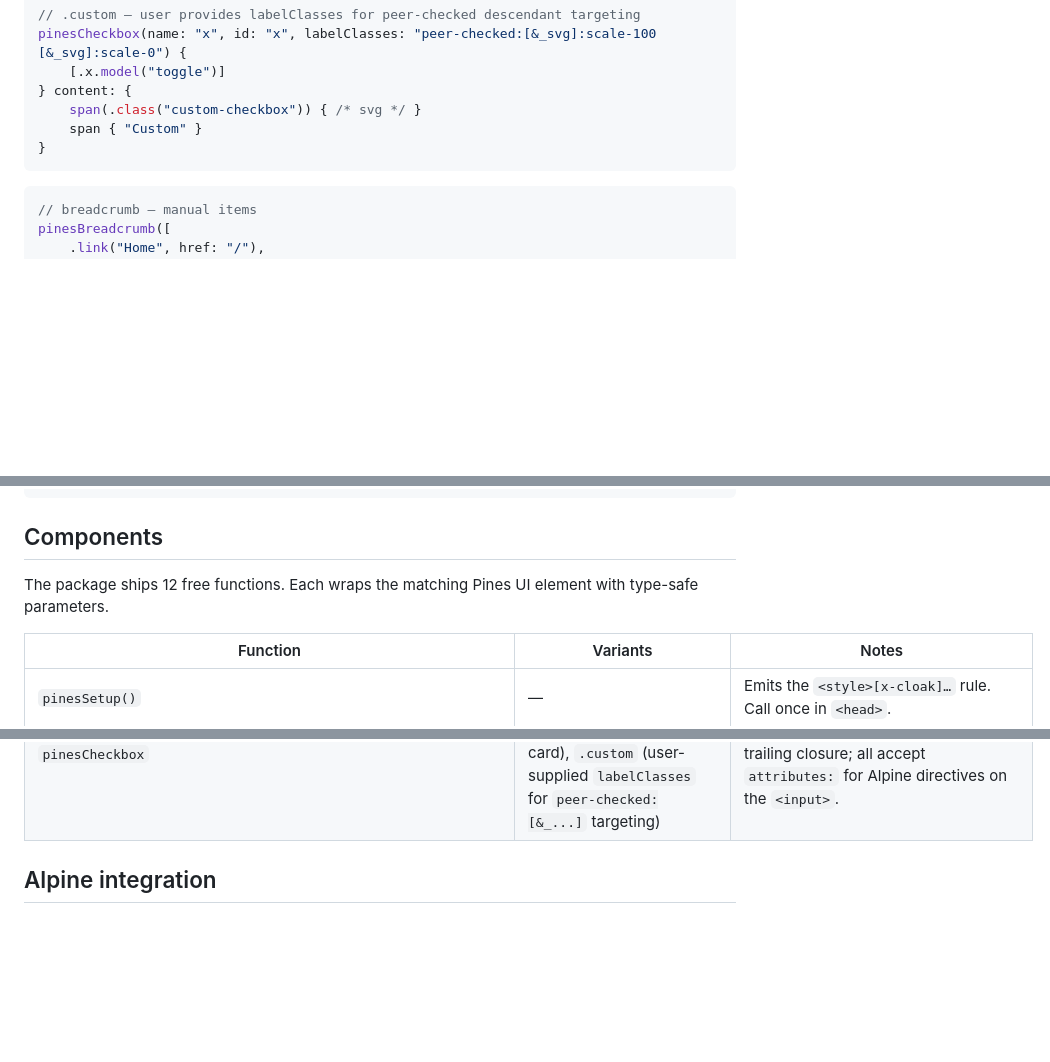
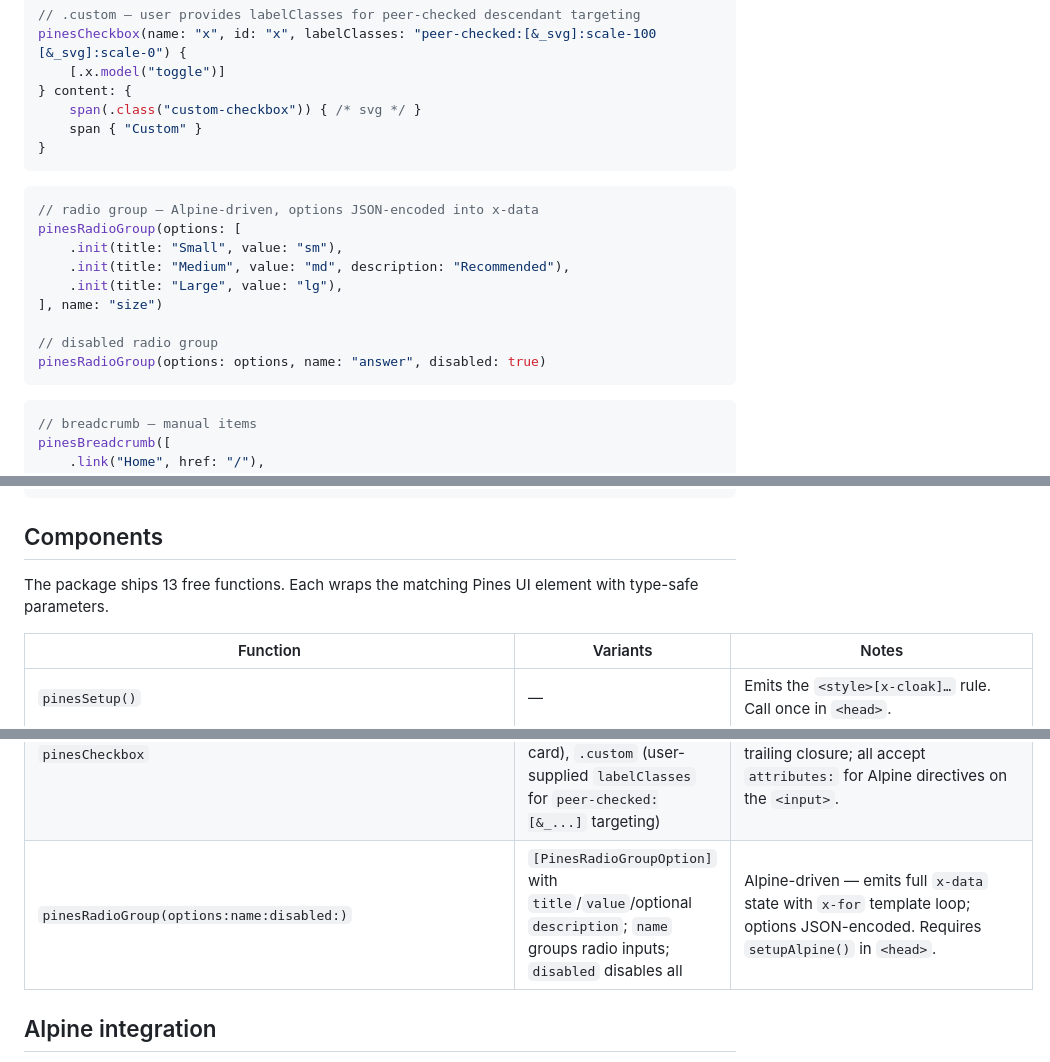
Before and after one commit to amirsaam/elementary-pines, a Markdown page: README.md, 3 parts joined by grey strips. Drawn GitHub-style; blank space fills up the shorter version.

Commit message:
docs(radioGroup): update README with radio group docs

````diff
--- a/README.md
+++ b/README.md
@@ -214,6 +214,18 @@ pinesCheckbox(name: "x", id: "x", labelClasses: "peer-checked:[&_svg]:scale-100
 ```
 
 ```swift
+// radio group — Alpine-driven, options JSON-encoded into x-data
+pinesRadioGroup(options: [
+    .init(title: "Small", value: "sm"),
+    .init(title: "Medium", value: "md", description: "Recommended"),
+    .init(title: "Large", value: "lg"),
+], name: "size")
+
+// disabled radio group
+pinesRadioGroup(options: options, name: "answer", disabled: true)
+```
+
+```swift
 // breadcrumb — manual items
 pinesBreadcrumb([
     .link("Home", href: "/"),
@@ -257,7 +269,7 @@ pinesQuote(.withAvatar, avatar: "user.jpg") {
 
 ## Components
 
-The package ships 12 free functions. Each wraps the matching Pines UI element with type-safe parameters.
+The package ships 13 free functions. Each wraps the matching Pines UI element with type-safe parameters.
 
 | Function                        | Variants                                                                                       | Notes                                                    |
 | ------------------------------- | ---------------------------------------------------------------------------------------------- | -------------------------------------------------------- |
@@ -277,6 +289,7 @@ The package ships 12 free functions. Each wraps the matching Pines UI element wi
 | `pinesTextarea(placeholder:color:name:id:rows:disabled:)` | `String?` placeholder; color overrides the 300/400 border + placeholder + ring pair | Tailwind-only — no built-in auto-resize; users add `x-data`/`x-model` on the call site. |
 | `pinesSelect(items:placeholder:width:)` | `[PinesSelectItem]` (Codable, with `title`/`value`/`disabled`); any Tailwind width class | Alpine-driven — emits full `x-data` state, `x-init` (`$watch`), 5 `@keydown.*` handlers, `x-transition`, `x-cloak`, `x-for` template. Requires `setupAlpine()` in `<head>`. |
 | `pinesCheckbox` | 3 overloads: `.default` (visible input + label), `.card` (peer-checked card), `.custom` (user-supplied `labelClasses` for `peer-checked:[&_...]` targeting) | Use `.default` with `labelText:`; `.card`/`.custom` with `content:` trailing closure; all accept `attributes:` for Alpine directives on the `<input>`. |
+| `pinesRadioGroup(options:name:disabled:)` | `[PinesRadioGroupOption]` with `title`/`value`/optional `description`; `name` groups radio inputs; `disabled` disables all | Alpine-driven — emits full `x-data` state with `x-for` template loop; options JSON-encoded. Requires `setupAlpine()` in `<head>`. |
 
 ## Alpine integration
 
````
